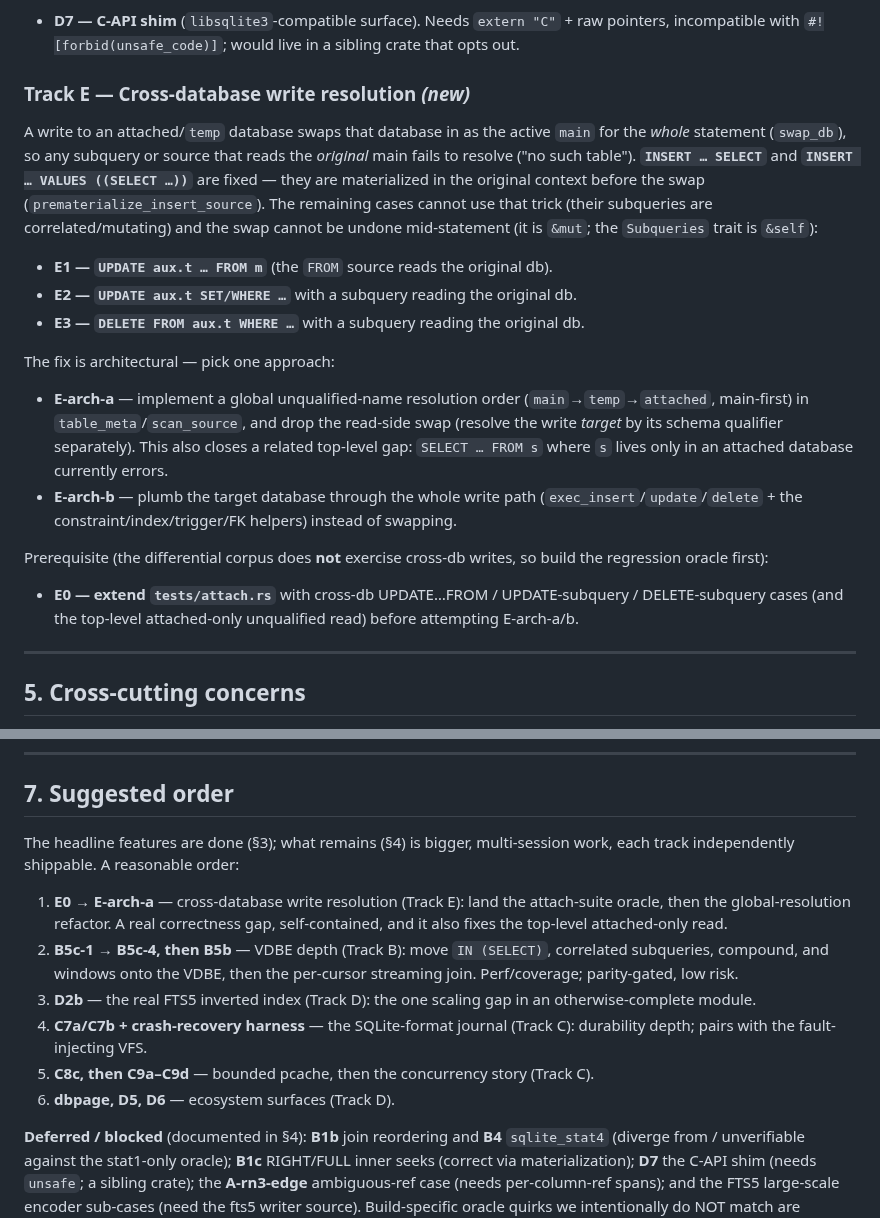
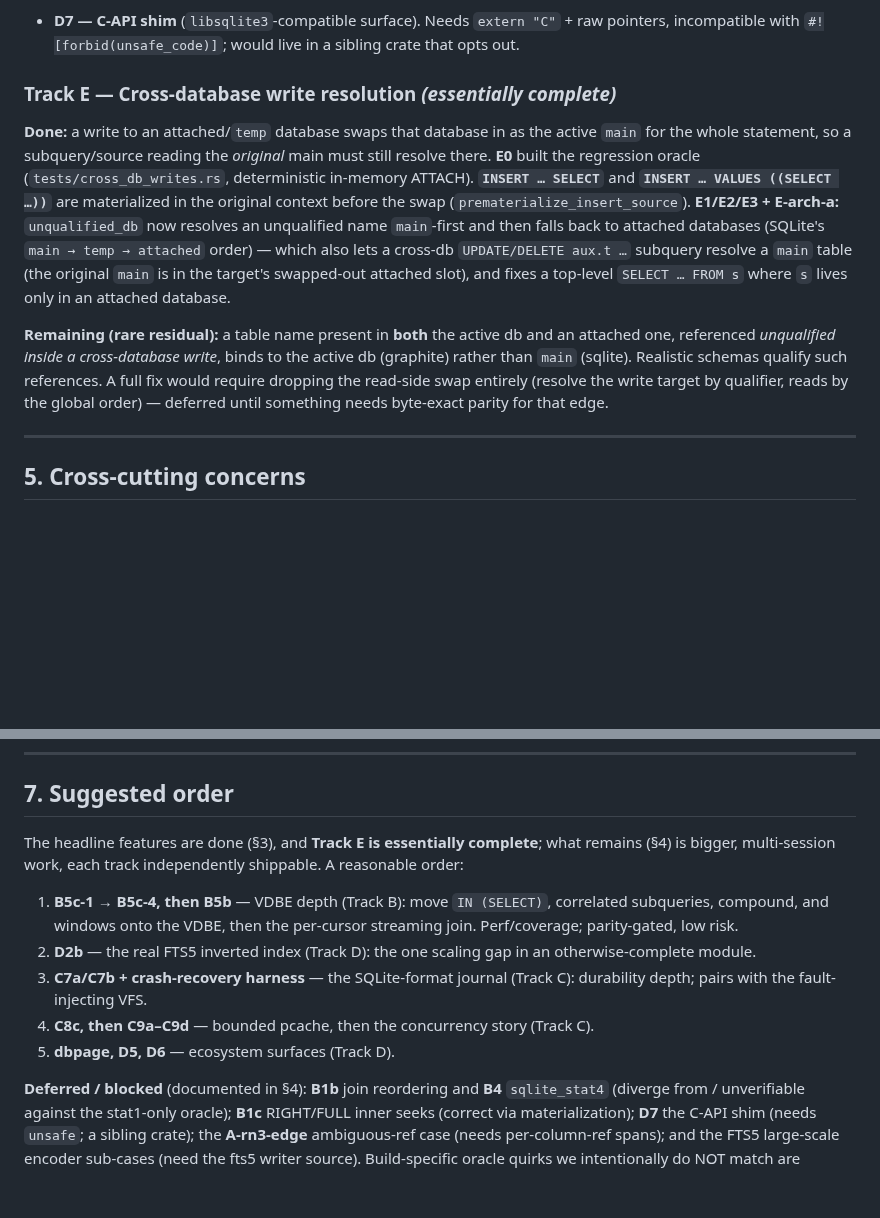
Before and after one commit to KarpelesLab/graphitesql, a Markdown page: ROADMAP.md, 2 parts joined by grey strips. Drawn GitHub-style; blank space fills up the shorter version.

Commit message:
docs: mark ROADMAP Track E essentially complete (E0/E1/E2/E3/E-arch-a done)
Cross-database write resolution shipped: the unqualified-name fallback to
attached databases (commit 6007558) closes E1/E2/E3 and the E-arch-a top-level
read, on top of E0's oracle and the INSERT prematerialization. Only the rare
"name in both dbs, unqualified inside a cross-db write" residual remains. Reorders
§7 (Track E off the front; VDBE depth is now the suggested next track).

Co-Authored-By: Claude Opus 4.8 (1M context) <noreply@anthropic.com>

```diff
--- a/ROADMAP.md
+++ b/ROADMAP.md
@@ -273,36 +273,26 @@ Rust scalar/aggregate **UDFs** (**D4**); the **`dbstat`** vtab.
   pointers, incompatible with `#![forbid(unsafe_code)]`; would live in a sibling
   crate that opts out.
 
-### Track E — Cross-database write resolution  *(new)*
+### Track E — Cross-database write resolution  *(essentially complete)*
 
-A write to an attached/`temp` database swaps that database in as the active `main`
-for the *whole* statement (`swap_db`), so any subquery or source that reads the
-*original* main fails to resolve ("no such table"). **`INSERT … SELECT`** and
-**`INSERT … VALUES ((SELECT …))`** are fixed — they are materialized in the
-original context before the swap (`prematerialize_insert_source`). The remaining
-cases cannot use that trick (their subqueries are correlated/mutating) and the
-swap cannot be undone mid-statement (it is `&mut`; the `Subqueries` trait is
-`&self`):
+**Done:** a write to an attached/`temp` database swaps that database in as the
+active `main` for the whole statement, so a subquery/source reading the *original*
+main must still resolve there. **E0** built the regression oracle
+(`tests/cross_db_writes.rs`, deterministic in-memory ATTACH). **`INSERT … SELECT`**
+and **`INSERT … VALUES ((SELECT …))`** are materialized in the original context
+before the swap (`prematerialize_insert_source`). **E1/E2/E3 + E-arch-a:**
+`unqualified_db` now resolves an unqualified name `main`-first and then falls back
+to attached databases (SQLite's `main → temp → attached` order) — which also lets
+a cross-db `UPDATE/DELETE aux.t …` subquery resolve a `main` table (the original
+`main` is in the target's swapped-out attached slot), and fixes a top-level
+`SELECT … FROM s` where `s` lives only in an attached database.
 
-- **E1 — `UPDATE aux.t … FROM m`** (the `FROM` source reads the original db).
-- **E2 — `UPDATE aux.t SET/WHERE …`** with a subquery reading the original db.
-- **E3 — `DELETE FROM aux.t WHERE …`** with a subquery reading the original db.
-
-The fix is architectural — pick one approach:
-- **E-arch-a** — implement a global unqualified-name resolution order
-  (`main`→`temp`→`attached`, main-first) in `table_meta`/`scan_source`, and drop
-  the read-side swap (resolve the write *target* by its schema qualifier
-  separately). This also closes a related top-level gap: `SELECT … FROM s` where
-  `s` lives only in an attached database currently errors.
-- **E-arch-b** — plumb the target database through the whole write path
-  (`exec_insert`/`update`/`delete` + the constraint/index/trigger/FK helpers)
-  instead of swapping.
-
-Prerequisite (the differential corpus does **not** exercise cross-db writes, so
-build the regression oracle first):
-- **E0 — extend `tests/attach.rs`** with cross-db UPDATE…FROM / UPDATE-subquery /
-  DELETE-subquery cases (and the top-level attached-only unqualified read) before
-  attempting E-arch-a/b.
+**Remaining (rare residual):** a table name present in **both** the active db and
+an attached one, referenced *unqualified inside a cross-database write*, binds to
+the active db (graphite) rather than `main` (sqlite). Realistic schemas qualify
+such references. A full fix would require dropping the read-side swap entirely
+(resolve the write target by qualifier, reads by the global order) — deferred
+until something needs byte-exact parity for that edge.
 
 ---
 
@@ -374,21 +364,19 @@ standard, not the build:
 
 ## 7. Suggested order
 
-The headline features are done (§3); what remains (§4) is bigger, multi-session
-work, each track independently shippable. A reasonable order:
+The headline features are done (§3), and **Track E is essentially complete**; what
+remains (§4) is bigger, multi-session work, each track independently shippable. A
+reasonable order:
 
-1. **E0 → E-arch-a** — cross-database write resolution (Track E): land the
-   attach-suite oracle, then the global-resolution refactor. A real correctness
-   gap, self-contained, and it also fixes the top-level attached-only read.
-2. **B5c-1 → B5c-4, then B5b** — VDBE depth (Track B): move `IN (SELECT)`,
+1. **B5c-1 → B5c-4, then B5b** — VDBE depth (Track B): move `IN (SELECT)`,
    correlated subqueries, compound, and windows onto the VDBE, then the
    per-cursor streaming join. Perf/coverage; parity-gated, low risk.
-3. **D2b** — the real FTS5 inverted index (Track D): the one scaling gap in an
+2. **D2b** — the real FTS5 inverted index (Track D): the one scaling gap in an
    otherwise-complete module.
-4. **C7a/C7b + crash-recovery harness** — the SQLite-format journal (Track C):
+3. **C7a/C7b + crash-recovery harness** — the SQLite-format journal (Track C):
    durability depth; pairs with the fault-injecting VFS.
-5. **C8c, then C9a–C9d** — bounded pcache, then the concurrency story (Track C).
-6. **dbpage, D5, D6** — ecosystem surfaces (Track D).
+4. **C8c, then C9a–C9d** — bounded pcache, then the concurrency story (Track C).
+5. **dbpage, D5, D6** — ecosystem surfaces (Track D).
 
 **Deferred / blocked** (documented in §4): **B1b** join reordering and **B4**
 `sqlite_stat4` (diverge from / unverifiable against the stat1-only oracle);
```
